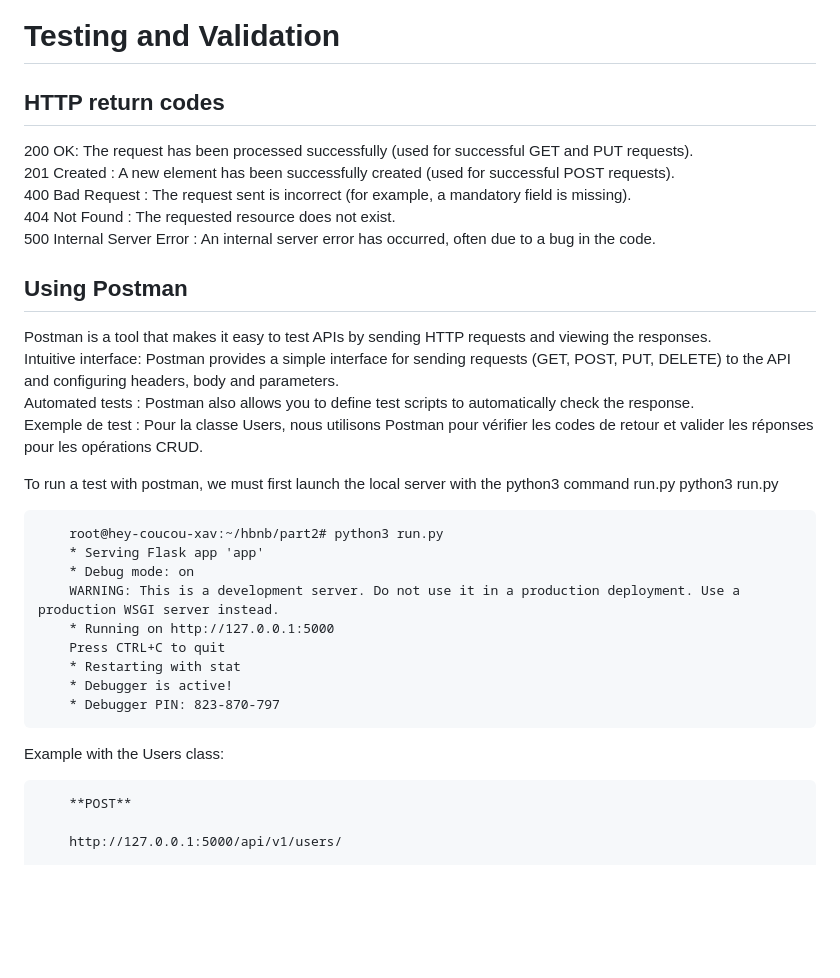
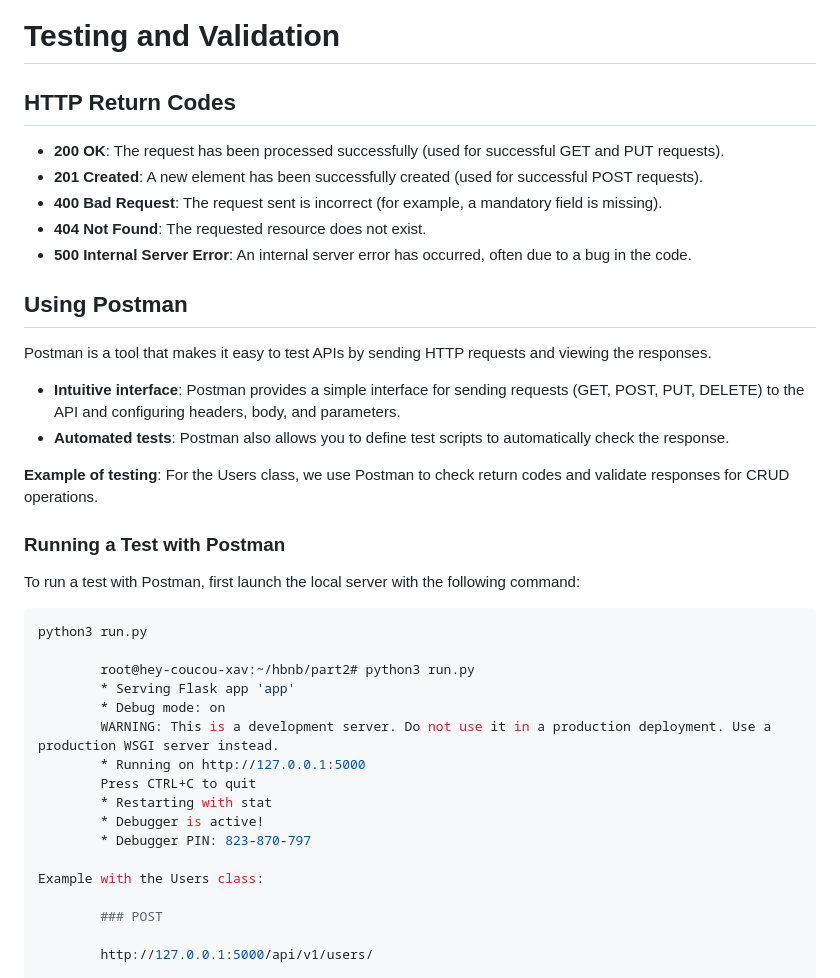
Before and after one commit to sifir-gun/hbnb, a Markdown page: part2/Testing_and_Validation.md, the part around one of its changes. GitHub-like rendering; blank space fills up the shorter version.

````diff
--- a/part2/Testing_and_Validation.md
+++ b/part2/Testing_and_Validation.md
@@ -1,23 +1,25 @@
 # Testing and Validation
 
-## HTTP return codes
-200 OK: The request has been processed successfully (used for successful GET and PUT requests).
-201 Created : A new element has been successfully created (used for successful POST requests).
-400 Bad Request : The request sent is incorrect (for example, a mandatory field is missing).
-404 Not Found : The requested resource does not exist.
-500 Internal Server Error : An internal server error has occurred, often due to a bug in the code.
+## HTTP Return Codes
+- **200 OK**: The request has been processed successfully (used for successful GET and PUT requests).
+- **201 Created**: A new element has been successfully created (used for successful POST requests).
+- **400 Bad Request**: The request sent is incorrect (for example, a mandatory field is missing).
+- **404 Not Found**: The requested resource does not exist.
+- **500 Internal Server Error**: An internal server error has occurred, often due to a bug in the code.
 
 ## Using Postman
 
 Postman is a tool that makes it easy to test APIs by sending HTTP requests and viewing the responses.
-Intuitive interface: Postman provides a simple interface for sending requests (GET, POST, PUT, DELETE) to the API and configuring headers, body and parameters.
-Automated tests : Postman also allows you to define test scripts to automatically check the response.
-Exemple de test : Pour la classe Users, nous utilisons Postman pour vérifier les codes de retour et valider les réponses pour les opérations CRUD.
 
+- **Intuitive interface**: Postman provides a simple interface for sending requests (GET, POST, PUT, DELETE) to the API and configuring headers, body, and parameters.
+- **Automated tests**: Postman also allows you to define test scripts to automatically check the response.
 
+**Example of testing**: For the Users class, we use Postman to check return codes and validate responses for CRUD operations.
 
-To run a test with postman, we must first launch the local server with the python3 command run.py
-        python3 run.py
+### Running a Test with Postman
+To run a test with Postman, first launch the local server with the following command:
+```bash
+python3 run.py
 
         root@hey-coucou-xav:~/hbnb/part2# python3 run.py
         * Serving Flask app 'app'
@@ -31,7 +33,7 @@ To run a test with postman, we must first launch the local server with the pytho
 
 Example with the Users class:
 
-        **POST**
+        ### POST
 
         http://127.0.0.1:5000/api/v1/users/
 
````
Also changed, not shown: other parts of part2/Testing_and_Validation.md (+62 -3 lines).
